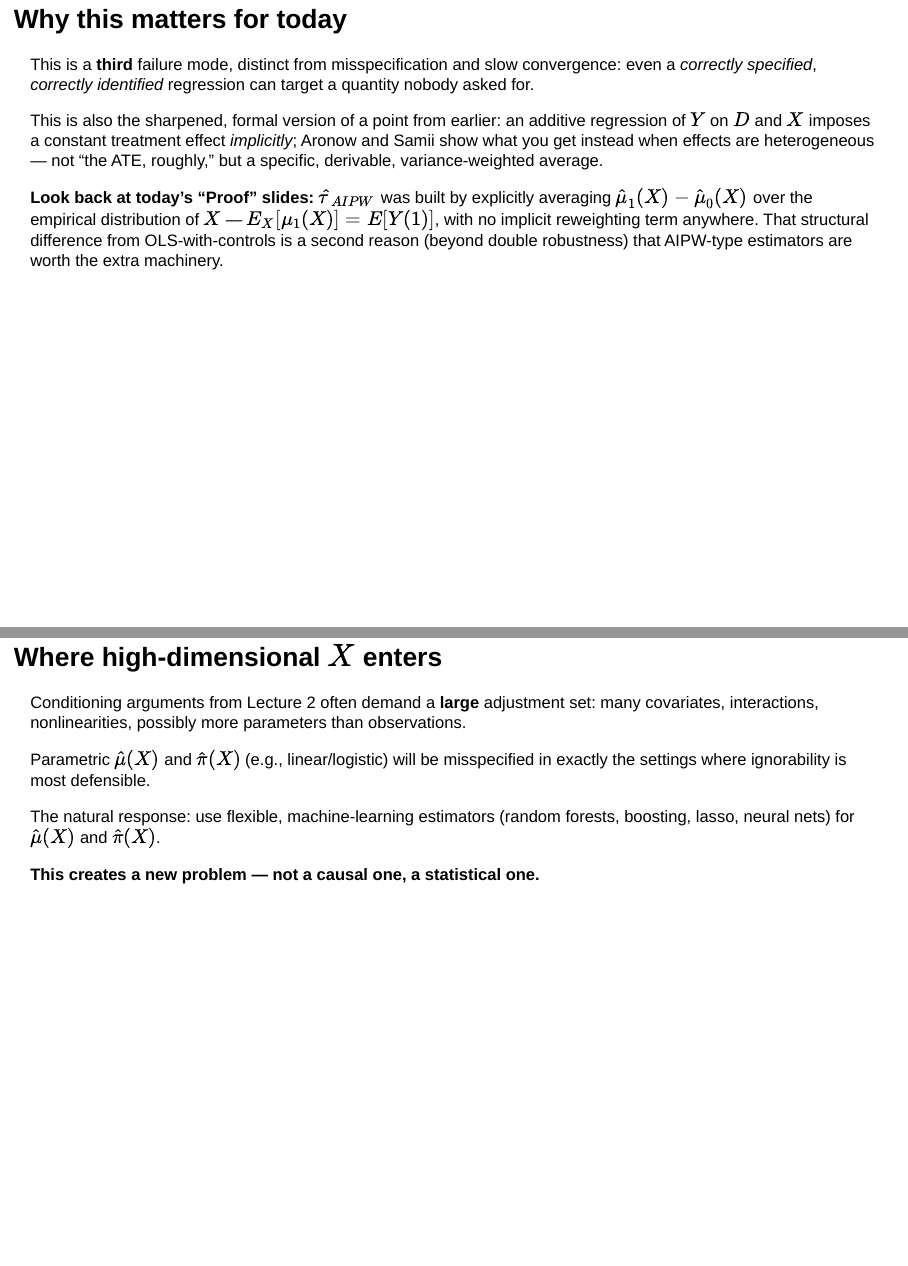
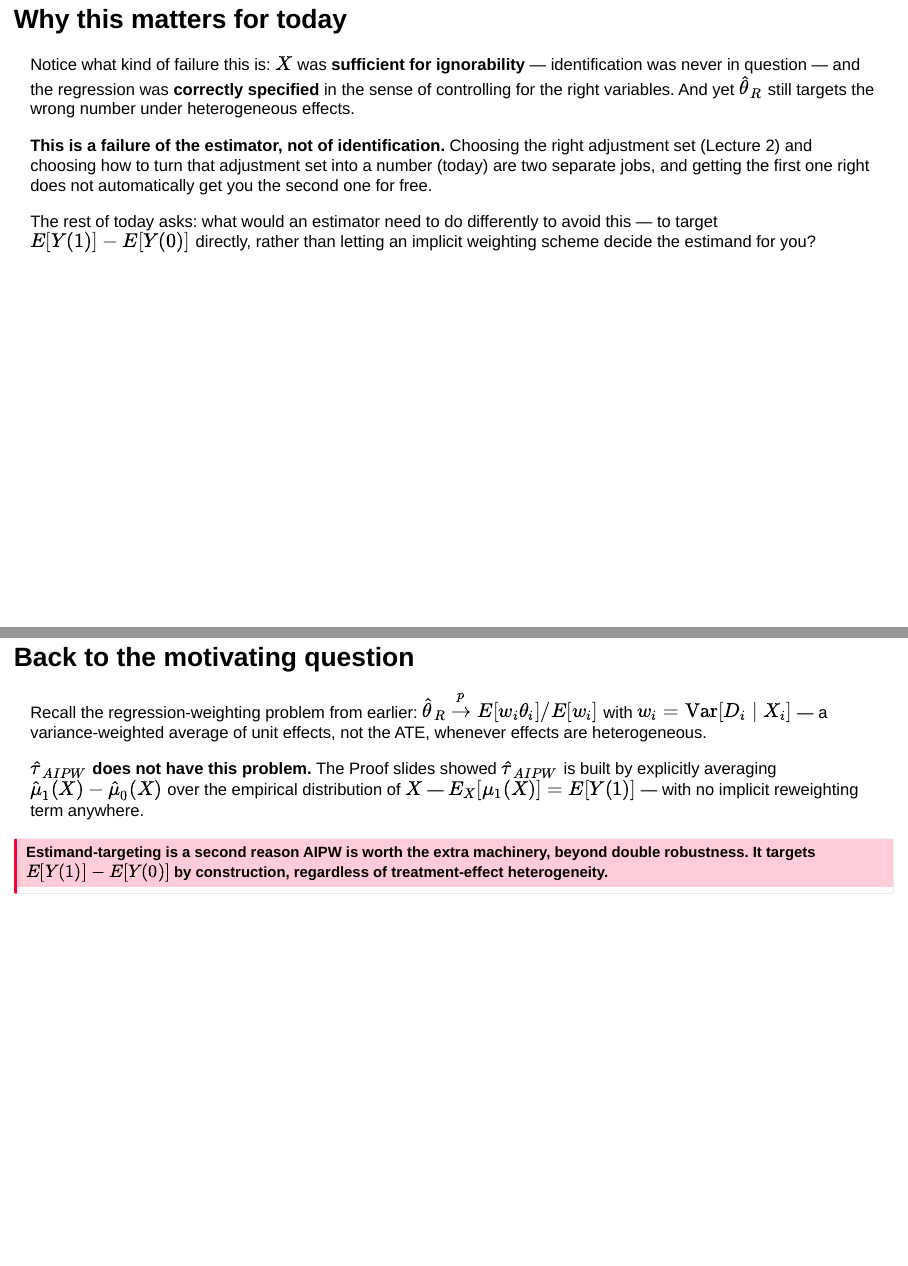
Before and after one commit to jbisbee1/PSCI_8358_F2026, a Quarto document (Lectures/lecture4/lecture04_dml.qmd): pages 8 and 21 of 60 before the commit and pages 8 and 21 of 61 after it, joined at a grey line. Rendered offline with R 4.5, knitr and Pandoc in place of Quarto, with nearby package versions; drawn as Slidy slides in place of the format the file asks for.

Commit message:
Fix forward reference on slide 8, add backward payoff after AIPW
Slide 8 ('Why this matters for today') referenced AIPW, mu_1/mu_0,
double robustness, and 'today's Proof slides' before any of that
had been introduced. Rewrote it to stay self-contained at that point
in the lecture (identification vs. estimation framing only), and
added a new 'Back to the motivating question' slide after Double
robustness, where the AIPW-avoids-the-reweighting-problem payoff can
legitimately reference material already covered.

Co-Authored-By: Claude Sonnet 5 <noreply@anthropic.com>
Claude-Session: https://claude.ai/code/session_018G8jZV2SNtshporauhf7jF

```diff
--- a/Lectures/lecture4/lecture04_dml.qmd
+++ b/Lectures/lecture4/lecture04_dml.qmd
@@ -122,11 +122,11 @@ Aronow and Samii (2016) compute the **effective sample** implied by that regress
 
 ## Why this matters for today
 
-This is a **third** failure mode, distinct from misspecification and slow convergence: even a *correctly specified*, *correctly identified* regression can target a quantity nobody asked for.
+Notice what kind of failure this is: $X$ was **sufficient for ignorability** — identification was never in question — and the regression was **correctly specified** in the sense of controlling for the right variables. And yet $\hat\theta_R$ still targets the wrong number under heterogeneous effects.
 
-This is also the sharpened, formal version of a point from earlier: an additive regression of $Y$ on $D$ and $X$ imposes a constant treatment effect *implicitly*; Aronow and Samii show what you get instead when effects are heterogeneous — not "the ATE, roughly," but a specific, derivable, variance-weighted average.
+**This is a failure of the estimator, not of identification.** Choosing the right adjustment set (Lecture 2) and choosing how to turn that adjustment set into a number (today) are two separate jobs, and getting the first one right does not automatically get you the second one for free.
 
-**Look back at today's "Proof" slides:** $\hat\tau_{AIPW}$ was built by explicitly averaging $\hat\mu_1(X)-\hat\mu_0(X)$ over the empirical distribution of $X$ — $E_X[\mu_1(X)] = E[Y(1)]$, with no implicit reweighting term anywhere. That structural difference from OLS-with-controls is a second reason (beyond double robustness) that AIPW-type estimators are worth the extra machinery.
+The rest of today asks: what would an estimator need to do differently to avoid this — to target $E[Y(1)]-E[Y(0)]$ directly, rather than letting an implicit weighting scheme decide the estimand for you?
 
 ---
 
@@ -422,6 +422,18 @@ $$
 Two independent chances to get the nuisance functions right.
 
 **This is still a statement about estimation, conditional on ignorability. It is not a second identification strategy.**
+
+---
+
+## Back to the motivating question
+
+Recall the regression-weighting problem from earlier: $\hat\theta_R \xrightarrow{p} E[w_i\theta_i]/E[w_i]$ with $w_i=\text{Var}[D_i\mid X_i]$ — a variance-weighted average of unit effects, not the ATE, whenever effects are heterogeneous.
+
+**$\hat\tau_{AIPW}$ does not have this problem.** The Proof slides showed $\hat\tau_{AIPW}$ is built by explicitly averaging $\hat\mu_1(X)-\hat\mu_0(X)$ over the empirical distribution of $X$ — $E_X[\mu_1(X)] = E[Y(1)]$ — with no implicit reweighting term anywhere.
+
+::: {.callout-important}
+### Estimand-targeting is a second reason AIPW is worth the extra machinery, beyond double robustness. It targets $E[Y(1)]-E[Y(0)]$ by construction, regardless of treatment-effect heterogeneity.
+:::
 
 ---
 
```
Also changed, not shown: Lectures/lecture4/lecture04_dml.html.
